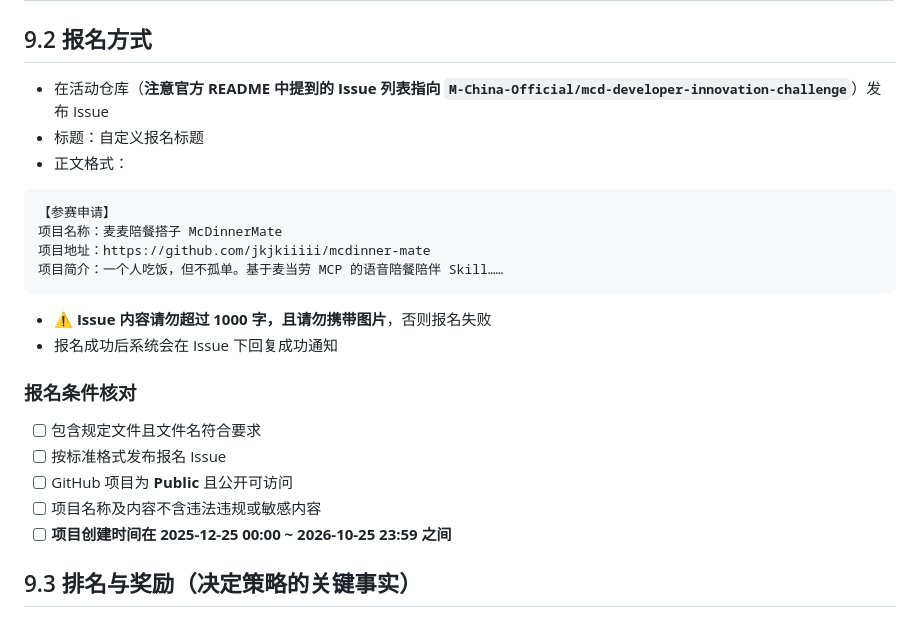
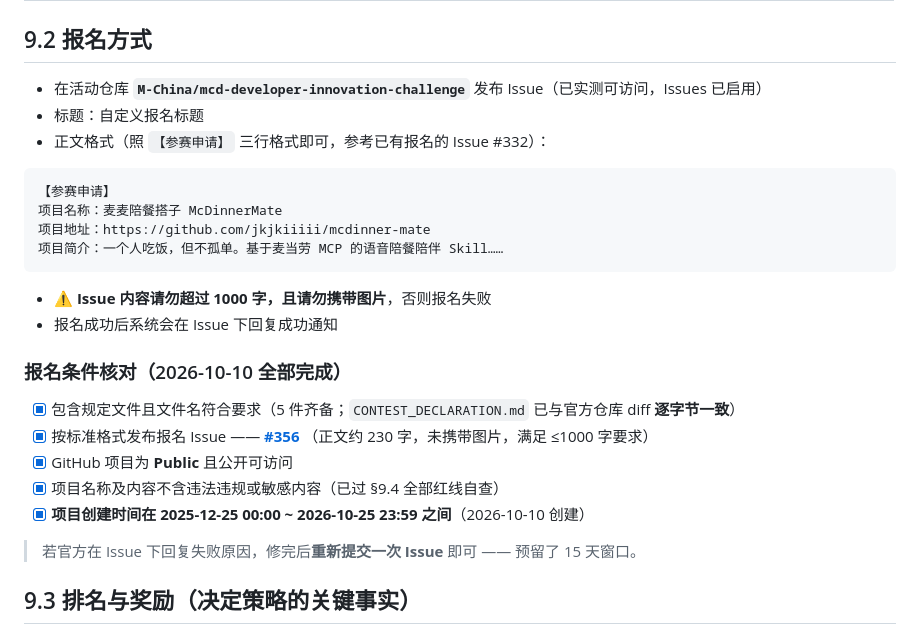
Before and after one commit to jkjkiiiii/mcdinner-mate, a Markdown page: docs/dev/09-submission.md, the part around the change. Rendered like a GitHub page.

````diff
--- a/docs/dev/09-submission.md
+++ b/docs/dev/09-submission.md
@@ -26,9 +26,9 @@
 
 ## 9.2 报名方式
 
-- 在活动仓库（**注意官方 README 中提到的 Issue 列表指向 `M-China-Official/mcd-developer-innovation-challenge`**）发布 Issue
+- 在活动仓库 **`M-China/mcd-developer-innovation-challenge`** 发布 Issue（已实测可访问，Issues 已启用）
 - 标题：自定义报名标题
-- 正文格式：
+- 正文格式（照 `【参赛申请】` 三行格式即可，参考已有报名的 Issue #332）：
 
 ```text
 【参赛申请】
@@ -40,13 +40,16 @@
 - ⚠️ **Issue 内容请勿超过 1000 字，且请勿携带图片**，否则报名失败
 - 报名成功后系统会在 Issue 下回复成功通知
 
-### 报名条件核对
+### 报名条件核对（2026-10-10 全部完成）
 
-- [ ] 包含规定文件且文件名符合要求
-- [ ] 按标准格式发布报名 Issue
-- [ ] GitHub 项目为 **Public** 且公开可访问
-- [ ] 项目名称及内容不含违法违规或敏感内容
-- [ ] **项目创建时间在 2025-12-25 00:00 ~ 2026-10-25 23:59 之间**
+- [x] 包含规定文件且文件名符合要求（5 件齐备；`CONTEST_DECLARATION.md` 已与官方仓库 diff **逐字节一致**）
+- [x] 按标准格式发布报名 Issue —— **[#356](https://github.com/M-China/mcd-developer-innovation-challenge/issues/356)**
+      （正文约 230 字，未携带图片，满足 ≤1000 字要求）
+- [x] GitHub 项目为 **Public** 且公开可访问
+- [x] 项目名称及内容不含违法违规或敏感内容（已过 §9.4 全部红线自查）
+- [x] **项目创建时间在 2025-12-25 00:00 ~ 2026-10-25 23:59 之间**（2026-10-10 创建）
+
+> 若官方在 Issue 下回复失败原因，修完后**重新提交一次 Issue** 即可 —— 预留了 15 天窗口。
 
 ## 9.3 排名与奖励（决定策略的关键事实）
 
````
Also changed, not shown: README.md (+22 -6 lines).
